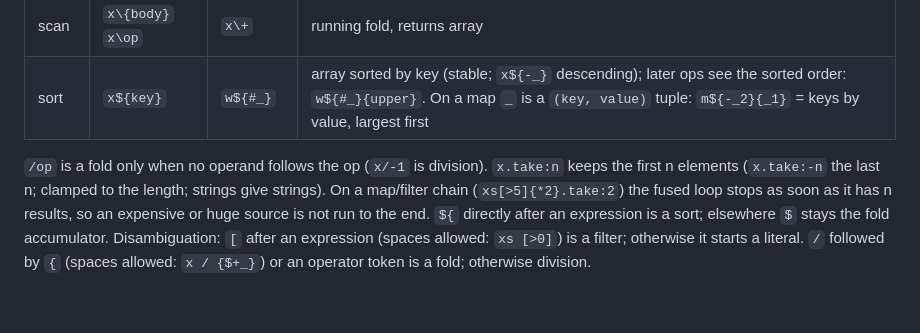
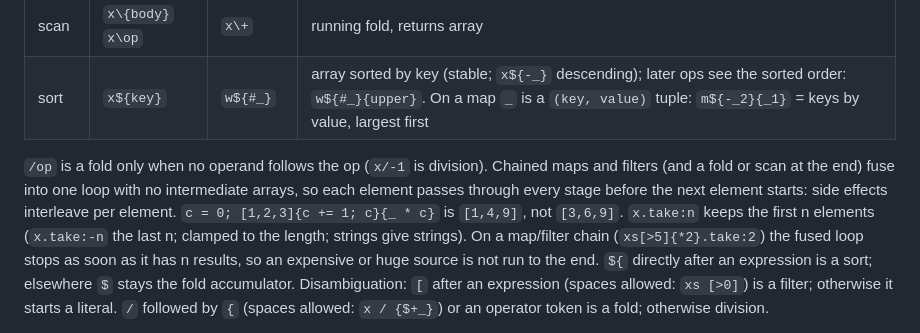
Before and after one commit to exynoxx/nicholas-script, a Markdown page: src/SPEC.md, the part around the change. Rendered like a GitHub page; blank space fills up the shorter version.

Commit message:
SPEC: document that fused map/filter chains interleave side effects
Cause: Lower.iter fuses chained maps/filters (and a final fold/scan) into one
loop, so `c = 0; [1,2,3]{c += 1; c}{_ * c}` gives [1,4,9]; the SPEC did not
say so, which made the result look like a miscompile.

Fix: state the per-element evaluation order under the collection operators.

Co-Authored-By: Claude Opus 5.5 <noreply@anthropic.com>

```diff
--- a/src/SPEC.md
+++ b/src/SPEC.md
@@ -143,6 +143,9 @@ x@..2  x@1..     # open slices: first 2 / from 1 to the end; x@-2.. is the last
 | sort     | `x${key}`       | `w${#_}`     | array sorted by key (stable; `x${-_}` descending); later ops see the sorted order: `w${#_}{upper}`. On a map `_` is a `(key, value)` tuple: `m${-_2}{_1}` = keys by value, largest first |
 
 `/op` is a fold only when no operand follows the op (`x/-1` is division).
+Chained maps and filters (and a fold or scan at the end) fuse into one loop with no intermediate arrays, so each
+element passes through every stage before the next element starts: side effects interleave per element.
+`c = 0; [1,2,3]{c += 1; c}{_ * c}` is `[1,4,9]`, not `[3,6,9]`.
 `x.take:n` keeps the first n elements (`x.take:-n` the last n; clamped to the length; strings give strings). On a map/filter
 chain (`xs[>5]{*2}.take:2`) the fused loop stops as soon as it has n results, so an expensive or huge source is not run to the end.
 `${` directly after an expression is a sort; elsewhere `$` stays the fold accumulator.
```
